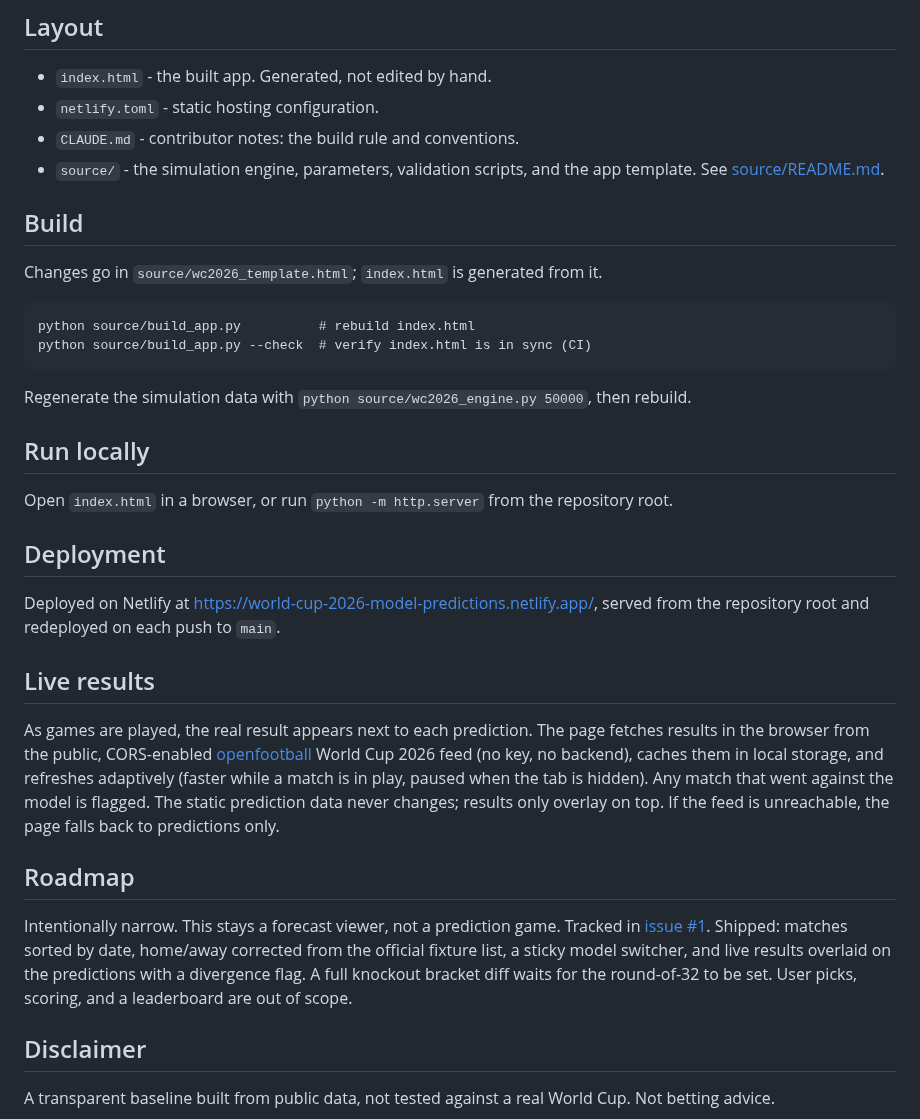
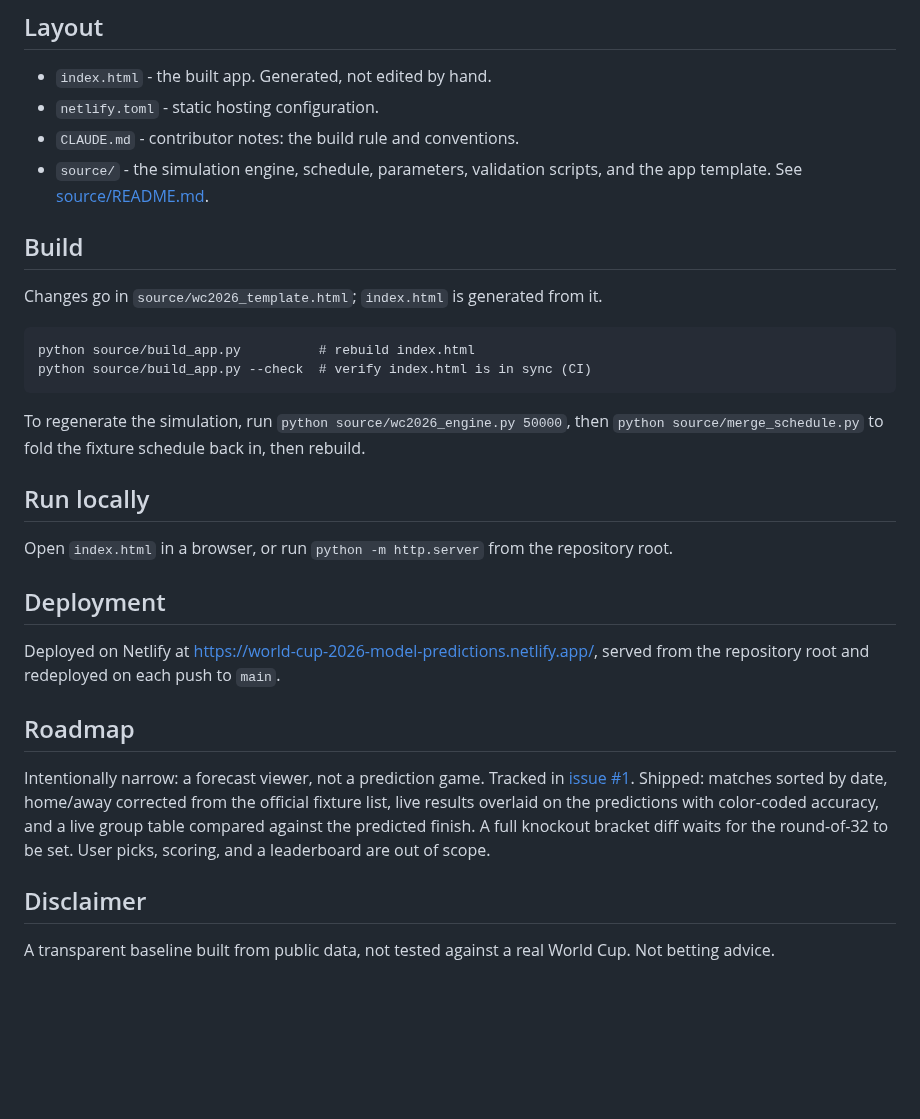
Before and after one commit to ogfrench/world-cup-2026-forecast, a Markdown page: README.md, the part around one of its changes. Rendered like a GitHub page; blank space fills up the shorter version.

````diff
--- a/README.md
+++ b/README.md
@@ -39,7 +61,7 @@ The page itself runs no Python. It only reads the pre-computed JSON, which is wh
 - `index.html` - the built app. Generated, not edited by hand.
 - `netlify.toml` - static hosting configuration.
 - `CLAUDE.md` - contributor notes: the build rule and conventions.
-- `source/` - the simulation engine, parameters, validation scripts, and the app template. See [source/README.md](source/README.md).
+- `source/` - the simulation engine, schedule, parameters, validation scripts, and the app template. See [source/README.md](source/README.md).
 
 ## Build
 
@@ -50,7 +72,8 @@ python source/build_app.py          # rebuild index.html
 python source/build_app.py --check  # verify index.html is in sync (CI)
 ```
 
-Regenerate the simulation data with `python source/wc2026_engine.py 50000`, then rebuild.
+To regenerate the simulation, run `python source/wc2026_engine.py 50000`, then
+`python source/merge_schedule.py` to fold the fixture schedule back in, then rebuild.
 
 ## Run locally
 
@@ -61,22 +84,14 @@ Open `index.html` in a browser, or run `python -m http.server` from the reposito
 Deployed on Netlify at <https://world-cup-2026-model-predictions.netlify.app/>, served from the
 repository root and redeployed on each push to `main`.
 
-## Live results
-
-As games are played, the real result appears next to each prediction. The page fetches results in
-the browser from the public, CORS-enabled [openfootball](https://github.com/openfootball/worldcup)
-World Cup 2026 feed (no key, no backend), caches them in local storage, and refreshes adaptively
-(faster while a match is in play, paused when the tab is hidden). Any match that went against the
-model is flagged. The static prediction data never changes; results only overlay on top. If the
-feed is unreachable, the page falls back to predictions only.
-
 ## Roadmap
 
-Intentionally narrow. This stays a forecast viewer, not a prediction game. Tracked in
+Intentionally narrow: a forecast viewer, not a prediction game. Tracked in
 [issue #1](https://github.com/ogfrench/world-cup-2026-prediction/issues/1). Shipped: matches sorted
-by date, home/away corrected from the official fixture list, a sticky model switcher, and live
-results overlaid on the predictions with a divergence flag. A full knockout bracket diff waits for
-the round-of-32 to be set. User picks, scoring, and a leaderboard are out of scope.
+by date, home/away corrected from the official fixture list, live results overlaid on the predictions
+with color-coded accuracy, and a live group table compared against the predicted finish. A full
+knockout bracket diff waits for the round-of-32 to be set. User picks, scoring, and a leaderboard are
+out of scope.
 
 ## Disclaimer
 
````
Also changed, not shown: other parts of README.md (+29 -7 lines), CLAUDE.md (+9 -3 lines).
